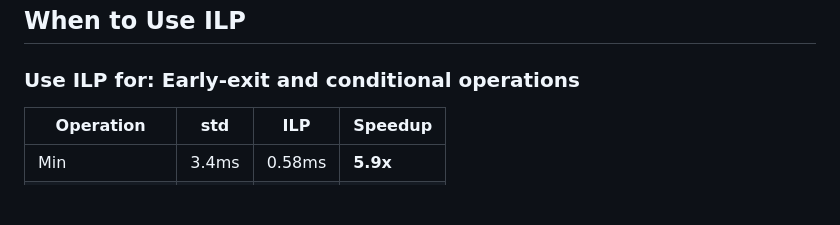
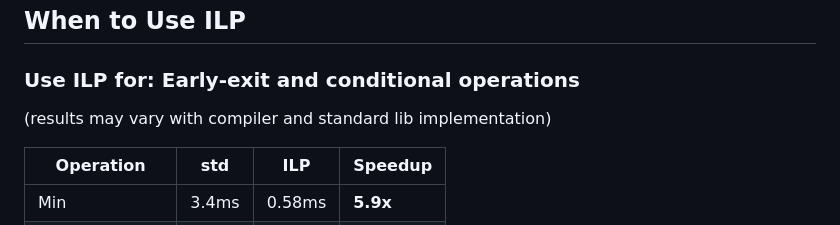
Before and after one commit to mattyv/ilp_for, a Markdown page: README.md, the part around the change. Drawn GitHub-style; blank space fills up the shorter version.

```diff
--- a/README.md
+++ b/README.md
@@ -109,6 +109,7 @@ auto reduce_step_sum(T start, T end, T step, F&& body);
 ## When to Use ILP
 
 ### Use ILP for: Early-exit and conditional operations
+(results may vary with compiler and standard lib implementation)
 
 | Operation | std | ILP | Speedup |
 |-----------|-----|-----|---------|
```
